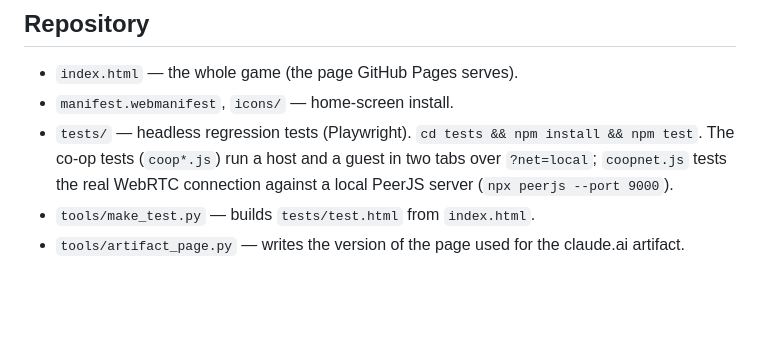
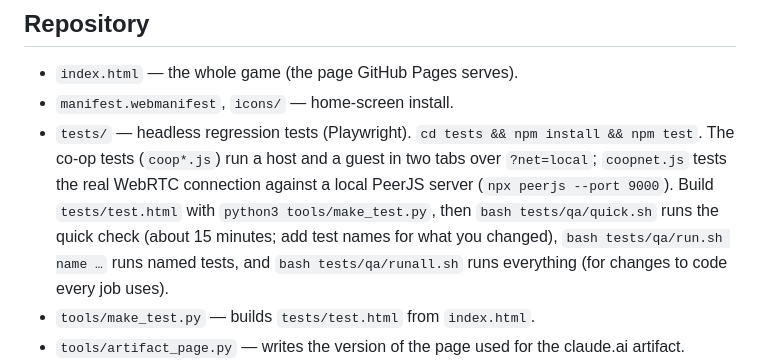
Before and after one commit to OfficialSwarey/clean-getaway, a Markdown page: README.md, the part around the change. Rendered like a GitHub page; blank space fills up the shorter version.

```diff
--- a/README.md
+++ b/README.md
@@ -48,7 +48,7 @@ Keyboard and mouse, a controller (standard Xbox/PlayStation layout) and touch sc
 
 - `index.html` — the whole game (the page GitHub Pages serves).
 - `manifest.webmanifest`, `icons/` — home-screen install.
-- `tests/` — headless regression tests (Playwright). `cd tests && npm install && npm test`. The co-op tests (`coop*.js`) run a host and a guest in two tabs over `?net=local`; `coopnet.js` tests the real WebRTC connection against a local PeerJS server (`npx peerjs --port 9000`).
+- `tests/` — headless regression tests (Playwright). `cd tests && npm install && npm test`. The co-op tests (`coop*.js`) run a host and a guest in two tabs over `?net=local`; `coopnet.js` tests the real WebRTC connection against a local PeerJS server (`npx peerjs --port 9000`). Build `tests/test.html` with `python3 tools/make_test.py`, then `bash tests/qa/quick.sh` runs the quick check (about 15 minutes; add test names for what you changed), `bash tests/qa/run.sh name …` runs named tests, and `bash tests/qa/runall.sh` runs everything (for changes to code every job uses).
 - `tools/make_test.py` — builds `tests/test.html` from `index.html`.
 - `tools/artifact_page.py` — writes the version of the page used for the claude.ai artifact.
 - `CHANGELOG.md` — what changed in each version. Versions are tagged `v0.MINOR.PATCH` (`v0.30.0`, …).
```
Also changed, not shown: CHANGELOG.md (+1 -0 lines).
